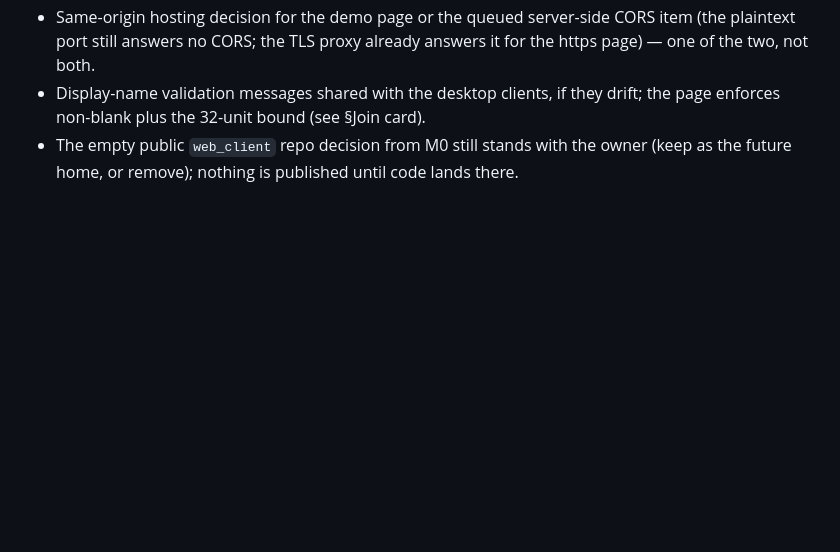
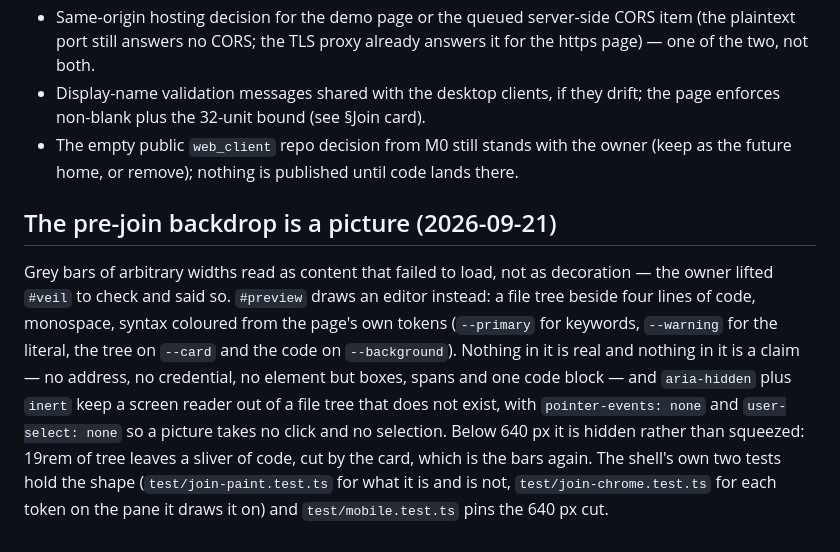
Before and after one commit to selvage-protocol/web_client, a Markdown page: BROWSER_NOTES.md, the part around the change. GitHub-like rendering; blank space fills up the shorter version.

Commit message:
docs: record the pre-join backdrop as a picture, not a skeleton

```diff
--- a/BROWSER_NOTES.md
+++ b/BROWSER_NOTES.md
@@ -1980,3 +1980,20 @@ runs. The decisions, since a second origin of the same bundle is where they matt
 - The empty public `web_client` repo decision from M0 still stands with the
   owner (keep as the future home, or remove); nothing is published until code
   lands there.
+
+## The pre-join backdrop is a picture (2026-09-21)
+
+Grey bars of arbitrary widths read as content that failed to load, not as
+decoration — the owner lifted `#veil` to check and said so. `#preview` draws an
+editor instead: a file tree beside four lines of code, monospace, syntax
+coloured from the page's own tokens (`--primary` for keywords, `--warning` for
+the literal, the tree on `--card` and the code on `--background`). Nothing in
+it is real and nothing in it is a claim — no address, no credential, no
+element but boxes, spans and one code block — and `aria-hidden` plus `inert`
+keep a screen reader out of a file tree that does not exist, with
+`pointer-events: none` and `user-select: none` so a picture takes no click and
+no selection. Below 640 px it is hidden rather than squeezed: 19rem of tree
+leaves a sliver of code, cut by the card, which is the bars again. The shell's
+own two tests hold the shape (`test/join-paint.test.ts` for what it is and is
+not, `test/join-chrome.test.ts` for each token on the pane it draws it on) and
+`test/mobile.test.ts` pins the 640 px cut.
```
